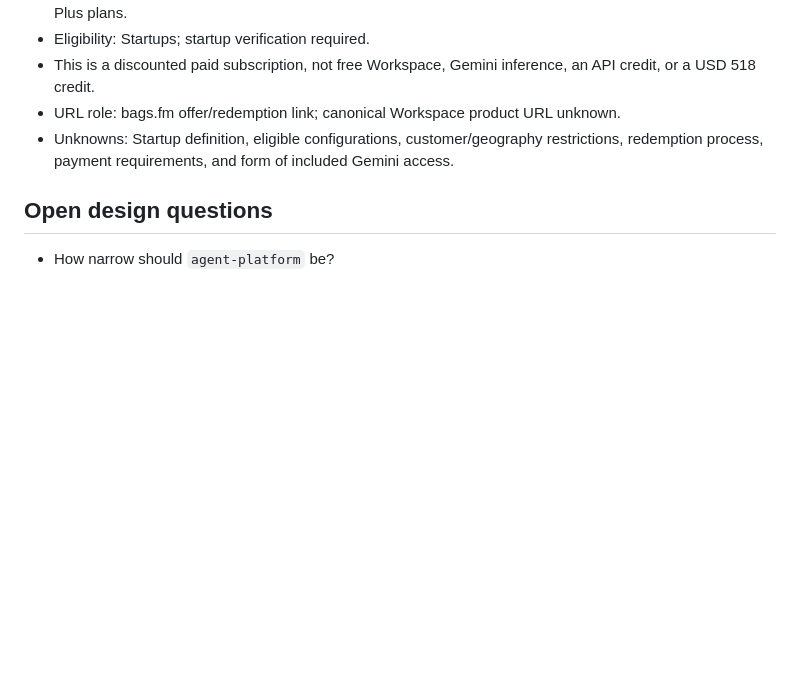
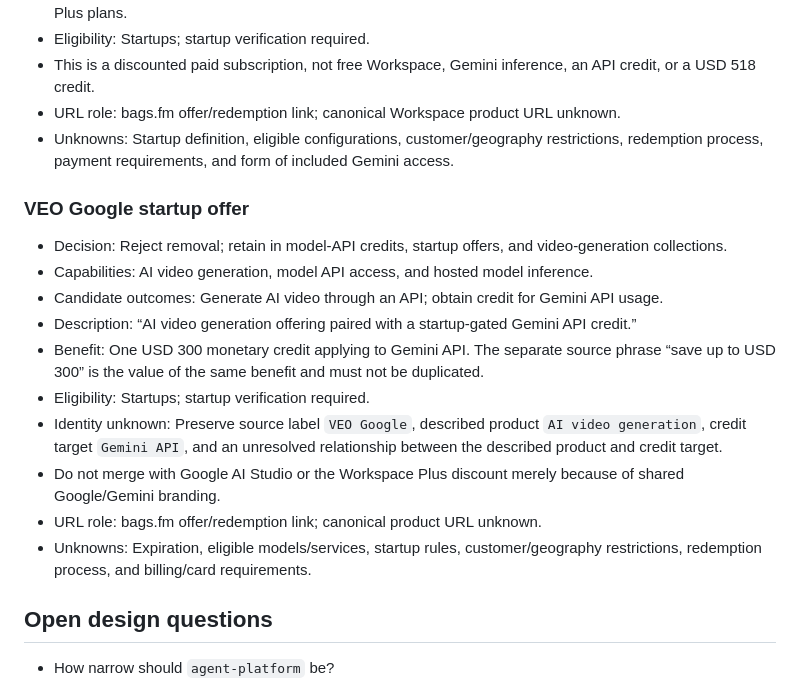
Before and after one commit to asavs/brokie, a Markdown page: docs/DATA-UX-SCRATCHPAD.md, the part around the change. GitHub-like rendering; blank space fills up the shorter version.

Commit message:
Complete reviewed catalog decisions

```diff
--- a/docs/DATA-UX-SCRATCHPAD.md
+++ b/docs/DATA-UX-SCRATCHPAD.md
@@ -602,6 +602,19 @@ The contract keeps source-attributed `claimed_outcomes` separate from evidence-g
 - URL role: bags.fm offer/redemption link; canonical Workspace product URL unknown.
 - Unknowns: Startup definition, eligible configurations, customer/geography restrictions, redemption process, payment requirements, and form of included Gemini access.
 
+### VEO Google startup offer
+
+- Decision: Reject removal; retain in model-API credits, startup offers, and video-generation collections.
+- Capabilities: AI video generation, model API access, and hosted model inference.
+- Candidate outcomes: Generate AI video through an API; obtain credit for Gemini API usage.
+- Description: “AI video generation offering paired with a startup-gated Gemini API credit.”
+- Benefit: One USD 300 monetary credit applying to Gemini API. The separate source phrase “save up to USD 300” is the value of the same benefit and must not be duplicated.
+- Eligibility: Startups; startup verification required.
+- Identity unknown: Preserve source label `VEO Google`, described product `AI video generation`, credit target `Gemini API`, and an unresolved relationship between the described product and credit target.
+- Do not merge with Google AI Studio or the Workspace Plus discount merely because of shared Google/Gemini branding.
+- URL role: bags.fm offer/redemption link; canonical product URL unknown.
+- Unknowns: Expiration, eligible models/services, startup rules, customer/geography restrictions, redemption process, and billing/card requirements.
+
 ## Open design questions
 
 - How narrow should `agent-platform` be?
```
